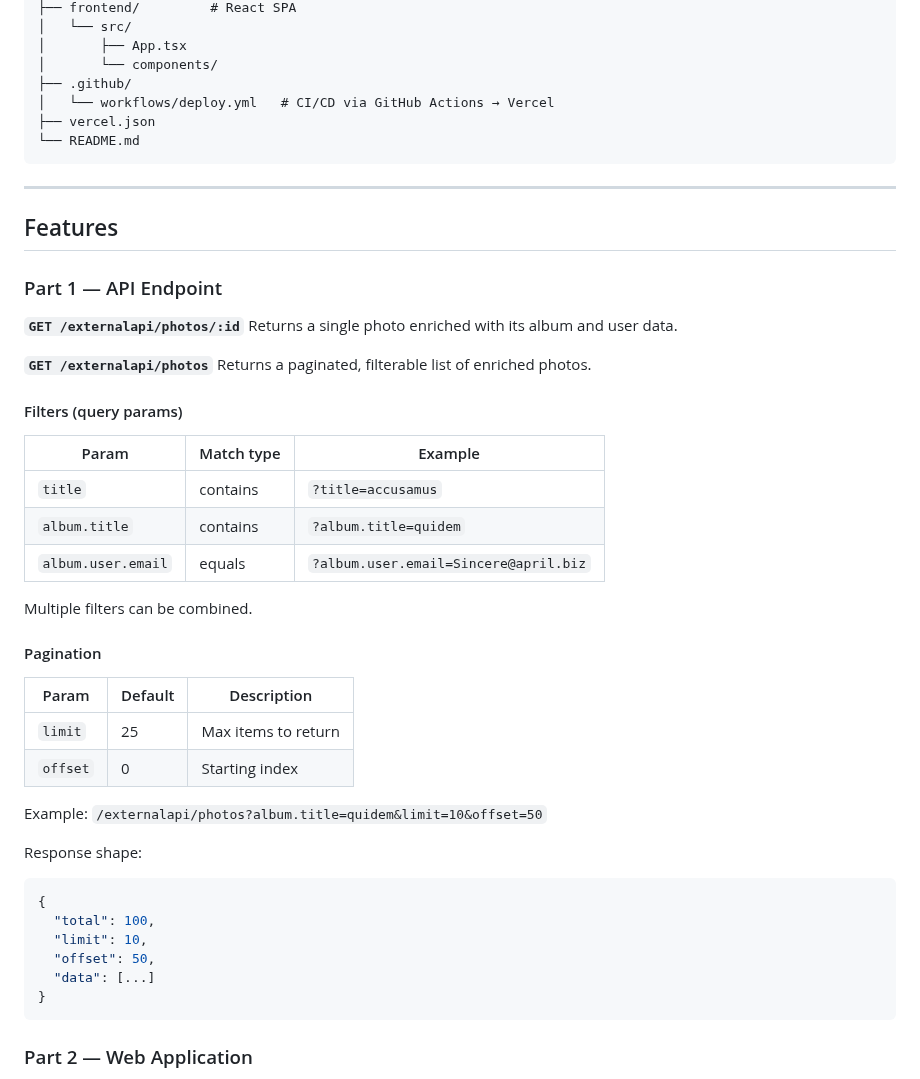
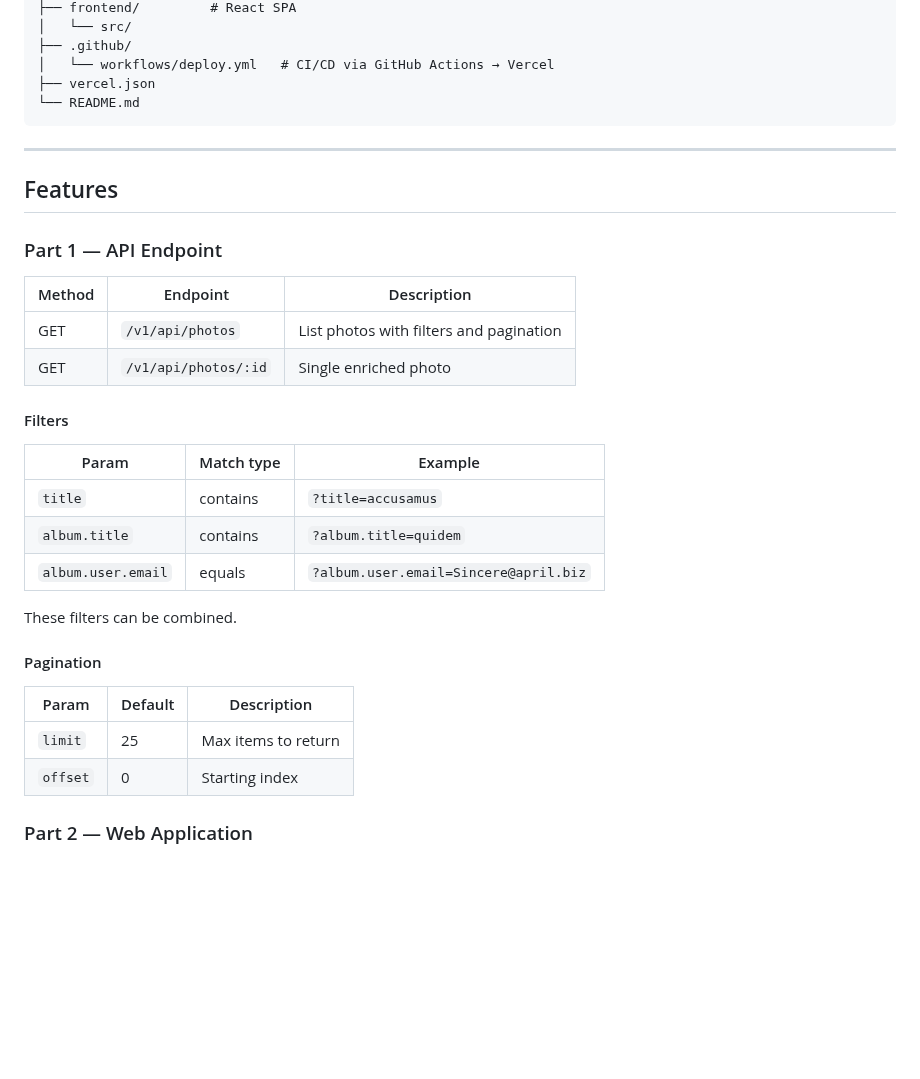
Before and after one commit to raczor/metaphoto-webapp, a Markdown page: README.md, the part around one of its changes. Rendered like a GitHub page; blank space fills up the shorter version.

````diff
--- a/README.md
+++ b/README.md
@@ -20,7 +30,5 @@ metaphoto/
 ├── frontend/         # React SPA
 │   └── src/
-│       ├── App.tsx
-│       └── components/
 ├── .github/
 │   └── workflows/deploy.yml   # CI/CD via GitHub Actions → Vercel
 ├── vercel.json
@@ -33,38 +41,25 @@ metaphoto/
 
 ### Part 1 — API Endpoint
 
-**`GET /externalapi/photos/:id`**
-Returns a single photo enriched with its album and user data.
+| Method | Endpoint | Description |
+|---|---|---|
+| GET | `/v1/api/photos` | List photos with filters and pagination |
+| GET | `/v1/api/photos/:id` | Single enriched photo |
 
-**`GET /externalapi/photos`**
-Returns a paginated, filterable list of enriched photos.
-
-#### Filters (query params)
+#### Filters
 | Param | Match type | Example |
 |---|---|---|
 | `title` | contains | `?title=accusamus` |
 | `album.title` | contains | `?album.title=quidem` |
 | `album.user.email` | equals | `?album.user.email=Sincere@april.biz` |
 
-Multiple filters can be combined.
+These filters can be combined.
 
 #### Pagination
 | Param | Default | Description |
 |---|---|---|
 | `limit` | 25 | Max items to return |
 | `offset` | 0 | Starting index |
-
-Example: `/externalapi/photos?album.title=quidem&limit=10&offset=50`
-
-Response shape:
-```json
-{
-  "total": 100,
-  "limit": 10,
-  "offset": 50,
-  "data": [...]
-}
-```
 
 ### Part 2 — Web Application
 
````
Also changed, not shown: other parts of README.md (+31 -50 lines), docs/img.png (added), docs/img_1.png (added), docs/img_2.png (added), 6 other files.
